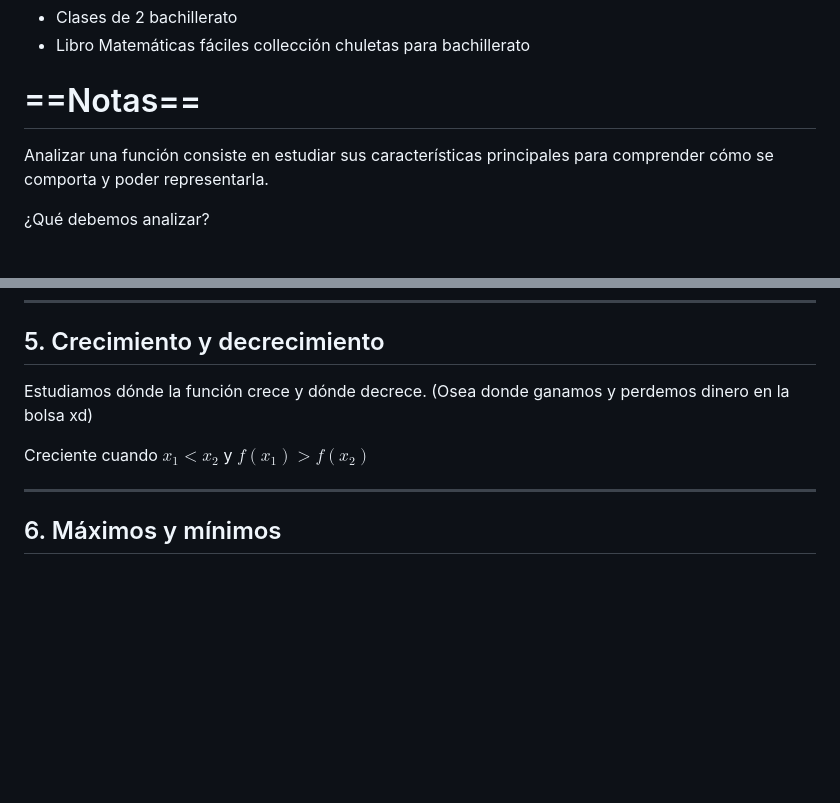
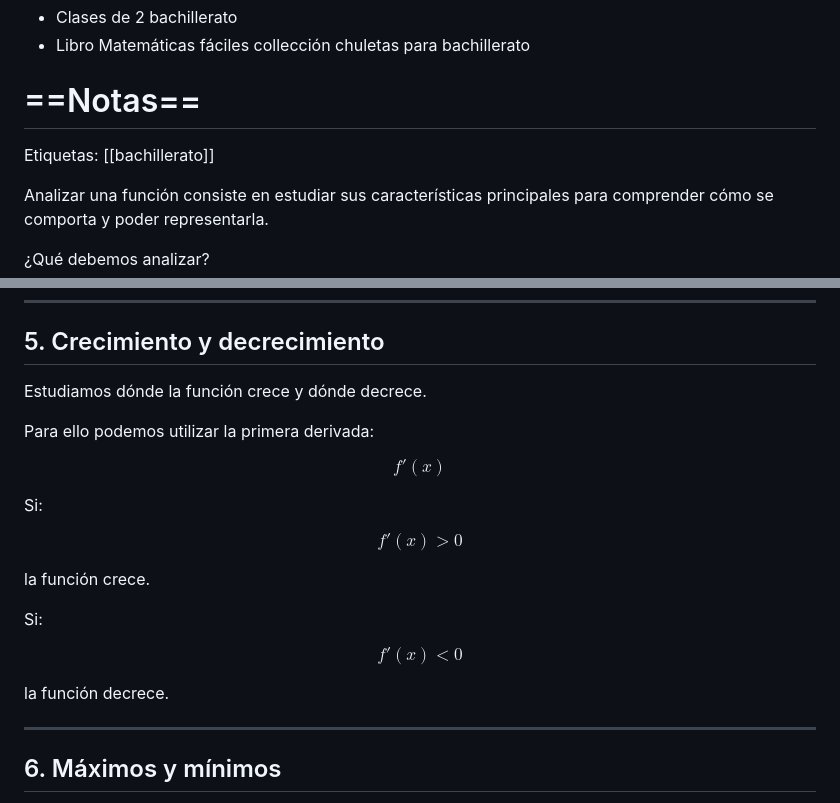
Before and after one commit to ewikipedia/ewikipedia.github.io, a Markdown page: content/2-Fuentes/Guia Análisis de funciones.md, 2 parts joined by grey strips. GitHub-like rendering; blank space fills up the shorter version.

Commit message:
Quartz sync: Sep 18, 2026, 3:03 PM

```diff
--- a/content/2-Fuentes/Guia Análisis de funciones.md
+++ b/content/2-Fuentes/Guia Análisis de funciones.md
@@ -3,6 +3,7 @@
 - Libro Matemáticas fáciles collección chuletas para bachillerato
 
 # ==Notas==
+Etiquetas: [[bachillerato]]
 
 Analizar una función consiste en estudiar sus características principales para comprender cómo se comporta y poder representarla.
 
@@ -99,10 +99,29 @@ $$
 
 ## 5. Crecimiento y decrecimiento
 
-Estudiamos dónde la función crece y dónde decrece. (Osea donde ganamos y perdemos dinero en la bolsa xd)
+Estudiamos dónde la función crece y dónde decrece.
 
-Creciente cuando $x_1<x_2$ y $f(x_1)>f(x_2)$
+Para ello podemos utilizar la primera derivada:
 
+$$
+f'(x)
+$$
+
+Si:
+
+$$
+f'(x)>0
+$$
+
+la función crece.
+
+Si:
+
+$$
+f'(x)<0
+$$
+
+la función decrece.
 
 ---
 
```
Also changed, not shown: other parts of content/2-Fuentes/Guia Análisis de funciones.md (+1 -2 lines).
